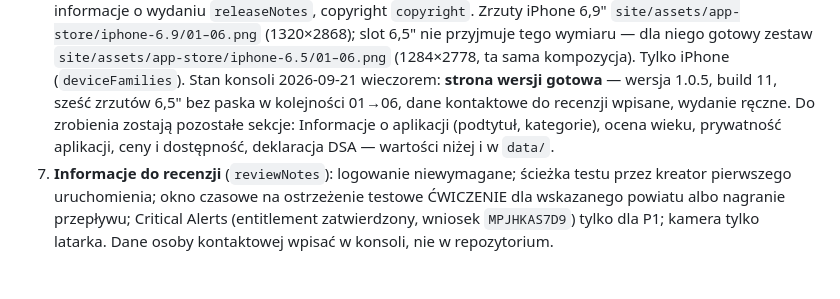
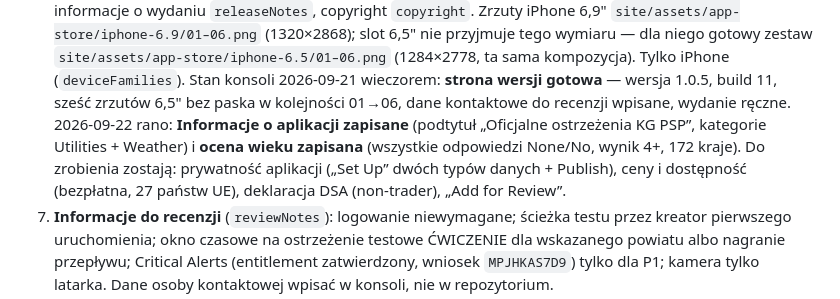
Before and after one commit to KGPSP/alarm-soia-public, a Markdown page: KONSOLE.md, the part around the change. GitHub-like rendering; blank space fills up the shorter version.

Commit message:
docs(konsole): App Store Connect — informacje o aplikacji i ocena wieku 4+ zapisane
Stan 2026-09-22: podtytuł i kategorie (Utilities, Weather) zapisane, kwestionariusz oceny wieku
wypełniony wg data/ (wszystko None/No), wynik 4+. Zostają: prywatność, ceny i dostępność, DSA,
wysyłka do recenzji.

Co-Authored-By: Claude Fable 5.1 <noreply@anthropic.com>

```diff
--- a/KONSOLE.md
+++ b/KONSOLE.md
@@ -79,9 +79,11 @@ Wpis aplikacji ALARM.SOIA już istnieje (ścieżka wewnętrzna od 1.0.3). Kolejn
    nie przyjmuje tego wymiaru — dla niego gotowy zestaw `site/assets/app-store/iphone-6.5/01–06.png`
    (1284×2778, ta sama kompozycja). Tylko iPhone (`deviceFamilies`). Stan konsoli 2026-09-21
    wieczorem: **strona wersji gotowa** — wersja 1.0.5, build 11, sześć zrzutów 6,5" bez paska
-   w kolejności 01→06, dane kontaktowe do recenzji wpisane, wydanie ręczne. Do zrobienia zostają
-   pozostałe sekcje: Informacje o aplikacji (podtytuł, kategorie), ocena wieku, prywatność
-   aplikacji, ceny i dostępność, deklaracja DSA — wartości niżej i w `data/`.
+   w kolejności 01→06, dane kontaktowe do recenzji wpisane, wydanie ręczne. 2026-09-22 rano:
+   **Informacje o aplikacji zapisane** (podtytuł „Oficjalne ostrzeżenia KG PSP”, kategorie
+   Utilities + Weather) i **ocena wieku zapisana** (wszystkie odpowiedzi None/No, wynik 4+,
+   172 kraje). Do zrobienia zostają: prywatność aplikacji („Set Up” dwóch typów danych + Publish),
+   ceny i dostępność (bezpłatna, 27 państw UE), deklaracja DSA (non-trader), „Add for Review”.
 7. **Informacje do recenzji** (`reviewNotes`): logowanie niewymagane; ścieżka testu przez kreator
    pierwszego uruchomienia; okno czasowe na ostrzeżenie testowe ĆWICZENIE dla wskazanego powiatu
    albo nagranie przepływu; Critical Alerts (entitlement zatwierdzony, wniosek `MPJHKAS7D9`) tylko
```
